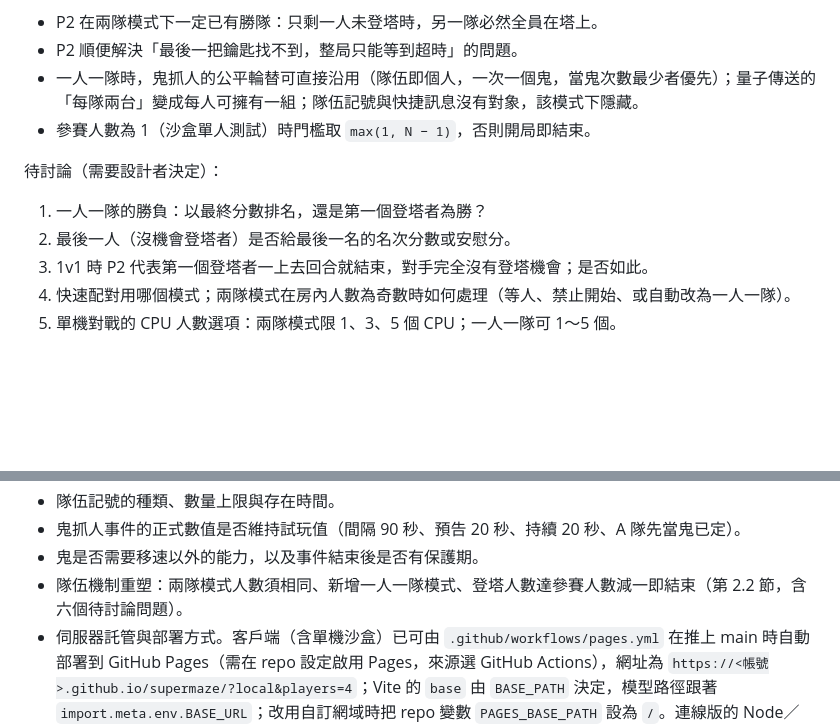
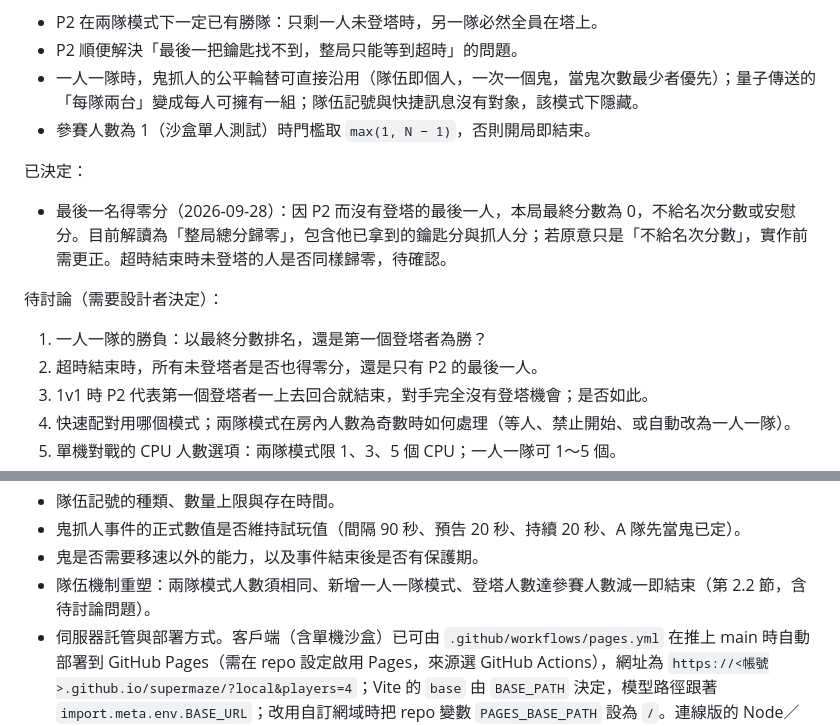
Before and after one commit to JingJerYen/supermaze, a Markdown page: CLAUDE.md, 2 parts joined by grey strips. GitHub-like rendering; blank space fills up the shorter version.

Commit message:
CLAUDE.md: last place scores zero (team rework proposal)
Co-Authored-By: Claude Fable 5.1 <noreply@anthropic.com>

```diff
--- a/CLAUDE.md
+++ b/CLAUDE.md
@@ -66,10 +66,14 @@
 - 一人一隊時，鬼抓人的公平輪替可直接沿用（隊伍即個人，一次一個鬼，當鬼次數最少者優先）；量子傳送的「每隊兩台」變成每人可擁有一組；隊伍記號與快捷訊息沒有對象，該模式下隱藏。
 - 參賽人數為 1（沙盒單人測試）時門檻取 `max(1, N − 1)`，否則開局即結束。
 
+已決定：
+
+- 最後一名得零分（2026-09-28）：因 P2 而沒有登塔的最後一人，本局最終分數為 0，不給名次分數或安慰分。目前解讀為「整局總分歸零」，包含他已拿到的鑰匙分與抓人分；若原意只是「不給名次分數」，實作前需更正。超時結束時未登塔的人是否同樣歸零，待確認。
+
 待討論（需要設計者決定）：
 
 1. 一人一隊的勝負：以最終分數排名，還是第一個登塔者為勝？
-2. 最後一人（沒機會登塔者）是否給最後一名的名次分數或安慰分。
+2. 超時結束時，所有未登塔者是否也得零分，還是只有 P2 的最後一人。
 3. 1v1 時 P2 代表第一個登塔者一上去回合就結束，對手完全沒有登塔機會；是否如此。
 4. 快速配對用哪個模式；兩隊模式在房內人數為奇數時如何處理（等人、禁止開始、或自動改為一人一隊）。
 5. 單機對戰的 CPU 人數選項：兩隊模式限 1、3、5 個 CPU；一人一隊可 1～5 個。
@@ -440,7 +444,7 @@
 - 隊伍記號的種類、數量上限與存在時間。
 - 鬼抓人事件的正式數值是否維持試玩值（間隔 90 秒、預告 20 秒、持續 20 秒、A 隊先當鬼已定）。
 - 鬼是否需要移速以外的能力，以及事件結束後是否有保護期。
-- 隊伍機制重塑：兩隊模式人數須相同、新增一人一隊模式、登塔人數達參賽人數減一即結束（第 2.2 節，含六個待討論問題）。
+- 隊伍機制重塑：兩隊模式人數須相同、新增一人一隊模式、登塔人數達參賽人數減一即結束（第 2.2 節，含待討論問題）。
 - 伺服器託管與部署方式。客戶端（含單機沙盒）已可由 `.github/workflows/pages.yml` 在推上 main 時自動部署到 GitHub Pages（需在 repo 設定啟用 Pages，來源選 GitHub Actions），網址為 `https://<帳號>.github.io/supermaze/?local&players=4`；Vite 的 `base` 由 `BASE_PATH` 決定，模型路徑跟著 `import.meta.env.BASE_URL`；改用自訂網域時把 repo 變數 `PAGES_BASE_PATH` 設為 `/`。連線版的 Node／Colyseus 伺服器不能放在 Pages，需另找主機並以 `?server=wss://…` 指定；頁面是 https 時必須用 wss。伺服器已有 `apps/server/Dockerfile`（從 repo 根目錄建置，tsx 直接跑 TypeScript，`PORT` 環境變數）與 Render 免費方案的 `render.yaml`。測試期最省錢的作法是在自己電腦跑 `npm run dev:server`，用 Cloudflare 快速通道（`cloudflared tunnel --url http://localhost:2567`，免帳號免費）取得 https 網址，朋友開 `https://<帳號>.github.io/supermaze/?server=wss://<通道網址>` 即可進私人房。
 
 ## 17. 技術架構決策
```
